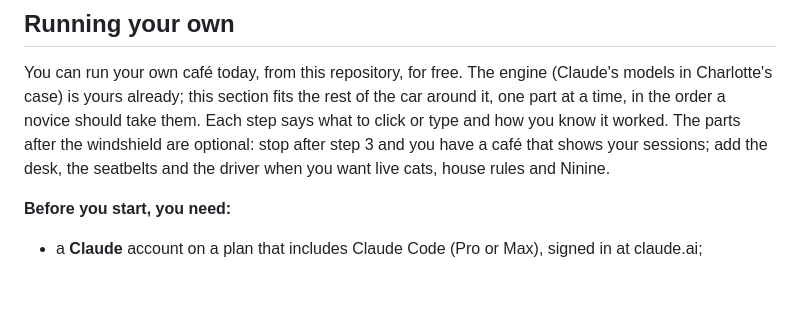
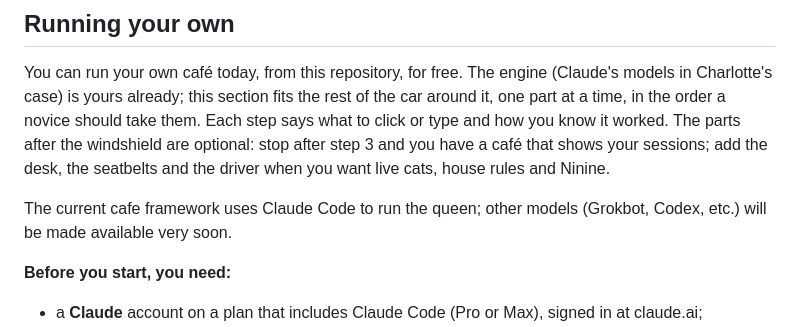
Before and after one commit to charredlatte/Pretty-Project-Portfolio, a Markdown page: README.md, the part around the change. Drawn GitHub-style; blank space fills up the shorter version.

```diff
--- a/README.md
+++ b/README.md
@@ -64,6 +64,8 @@ fits the rest of the car around it, one part at a time, in the order a novice sh
 to click or type and how you know it worked. The parts after the windshield are optional: stop after step 3 and you
 have a café that shows your sessions; add the desk, the seatbelts and the driver when you want live cats, house rules
 and Ninine.
+
+The current cafe framework uses Claude Code to run the queen; other models (Grokbot, Codex, etc.) will be made available very soon.
 
 **Before you start, you need:**
 
```
